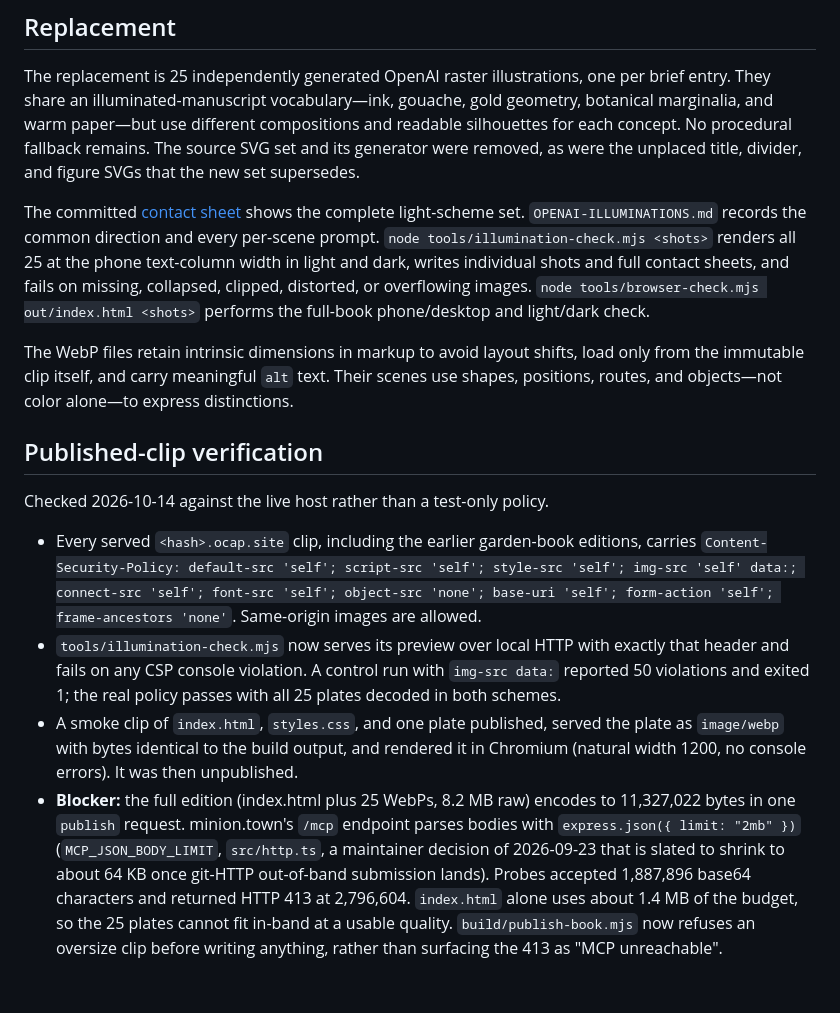
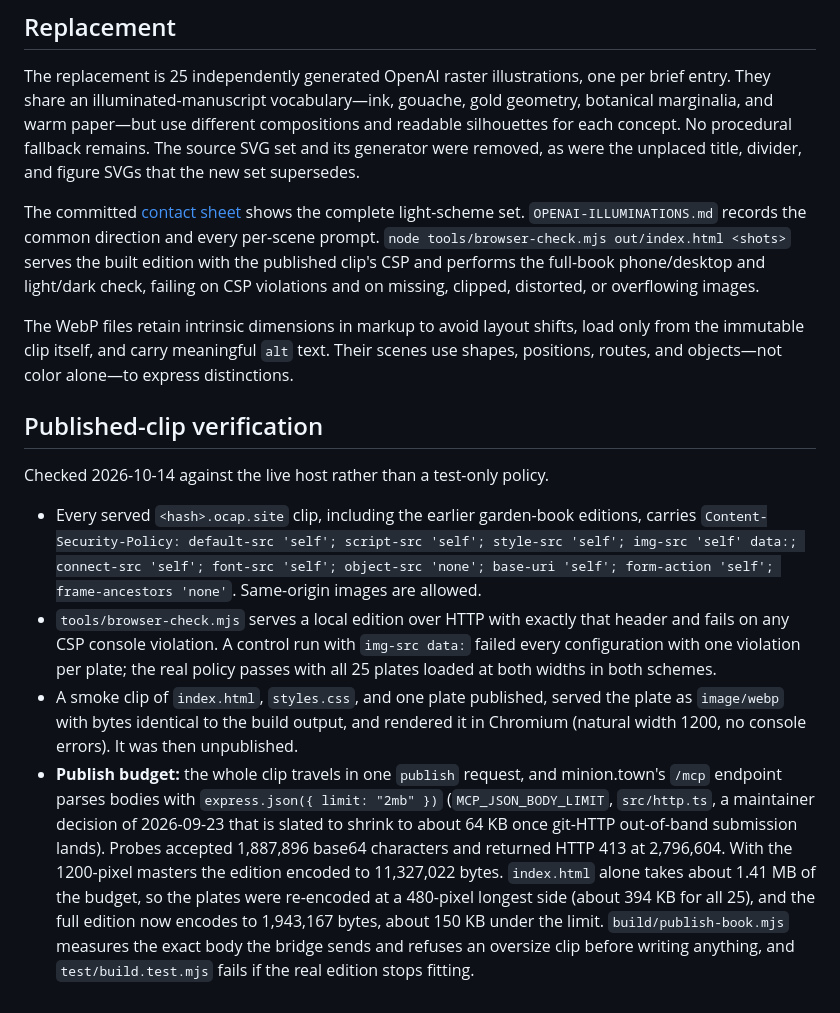
Before and after one commit to kriscendobot/garden-book, a Markdown page: art/illumination-redraw-evidence.md, the part around the change. Drawn GitHub-style.

```diff
--- a/art/illumination-redraw-evidence.md
+++ b/art/illumination-redraw-evidence.md
@@ -14,7 +14,7 @@ The defect was art quality. The procedural SVG set used flat blocks, tiny stick
 
 The replacement is 25 independently generated OpenAI raster illustrations, one per brief entry. They share an illuminated-manuscript vocabulary—ink, gouache, gold geometry, botanical marginalia, and warm paper—but use different compositions and readable silhouettes for each concept. No procedural fallback remains. The source SVG set and its generator were removed, as were the unplaced title, divider, and figure SVGs that the new set supersedes.
 
-The committed [contact sheet](illumination-contact-sheet.webp) shows the complete light-scheme set. `OPENAI-ILLUMINATIONS.md` records the common direction and every per-scene prompt. `node tools/illumination-check.mjs <shots>` renders all 25 at the phone text-column width in light and dark, writes individual shots and full contact sheets, and fails on missing, collapsed, clipped, distorted, or overflowing images. `node tools/browser-check.mjs out/index.html <shots>` performs the full-book phone/desktop and light/dark check.
+The committed [contact sheet](illumination-contact-sheet.webp) shows the complete light-scheme set. `OPENAI-ILLUMINATIONS.md` records the common direction and every per-scene prompt. `node tools/browser-check.mjs out/index.html <shots>` serves the built edition with the published clip's CSP and performs the full-book phone/desktop and light/dark check, failing on CSP violations and on missing, clipped, distorted, or overflowing images.
 
 The WebP files retain intrinsic dimensions in markup to avoid layout shifts, load only from the immutable clip itself, and carry meaningful `alt` text. Their scenes use shapes, positions, routes, and objects—not color alone—to express distinctions.
 
@@ -23,6 +23,6 @@ The WebP files retain intrinsic dimensions in markup to avoid layout shifts, loa
 Checked 2026-10-14 against the live host rather than a test-only policy.
 
 - Every served `<hash>.ocap.site` clip, including the earlier garden-book editions, carries `Content-Security-Policy: default-src 'self'; script-src 'self'; style-src 'self'; img-src 'self' data:; connect-src 'self'; font-src 'self'; object-src 'none'; base-uri 'self'; form-action 'self'; frame-ancestors 'none'`. Same-origin images are allowed.
-- `tools/illumination-check.mjs` now serves its preview over local HTTP with exactly that header and fails on any CSP console violation. A control run with `img-src data:` reported 50 violations and exited 1; the real policy passes with all 25 plates decoded in both schemes.
+- `tools/browser-check.mjs` serves a local edition over HTTP with exactly that header and fails on any CSP console violation. A control run with `img-src data:` failed every configuration with one violation per plate; the real policy passes with all 25 plates loaded at both widths in both schemes.
 - A smoke clip of `index.html`, `styles.css`, and one plate published, served the plate as `image/webp` with bytes identical to the build output, and rendered it in Chromium (natural width 1200, no console errors). It was then unpublished.
-- **Blocker:** the full edition (index.html plus 25 WebPs, 8.2 MB raw) encodes to 11,327,022 bytes in one `publish` request. minion.town's `/mcp` endpoint parses bodies with `express.json({ limit: "2mb" })` (`MCP_JSON_BODY_LIMIT`, `src/http.ts`, a maintainer decision of 2026-09-23 that is slated to shrink to about 64 KB once git-HTTP out-of-band submission lands). Probes accepted 1,887,896 base64 characters and returned HTTP 413 at 2,796,604. `index.html` alone uses about 1.4 MB of the budget, so the 25 plates cannot fit in-band at a usable quality. `build/publish-book.mjs` now refuses an oversize clip before writing anything, rather than surfacing the 413 as "MCP unreachable".
+- **Publish budget:** the whole clip travels in one `publish` request, and minion.town's `/mcp` endpoint parses bodies with `express.json({ limit: "2mb" })` (`MCP_JSON_BODY_LIMIT`, `src/http.ts`, a maintainer decision of 2026-09-23 that is slated to shrink to about 64 KB once git-HTTP out-of-band submission lands). Probes accepted 1,887,896 base64 characters and returned HTTP 413 at 2,796,604. With the 1200-pixel masters the edition encoded to 11,327,022 bytes. `index.html` alone takes about 1.41 MB of the budget, so the plates were re-encoded at a 480-pixel longest side (about 394 KB for all 25), and the full edition now encodes to 1,943,167 bytes, about 150 KB under the limit. `build/publish-book.mjs` measures the exact body the bridge sends and refuses an oversize clip before writing anything, and `test/build.test.mjs` fails if the real edition stops fitting.
```
Also changed, not shown: build/README.md (+14 -12 lines).
